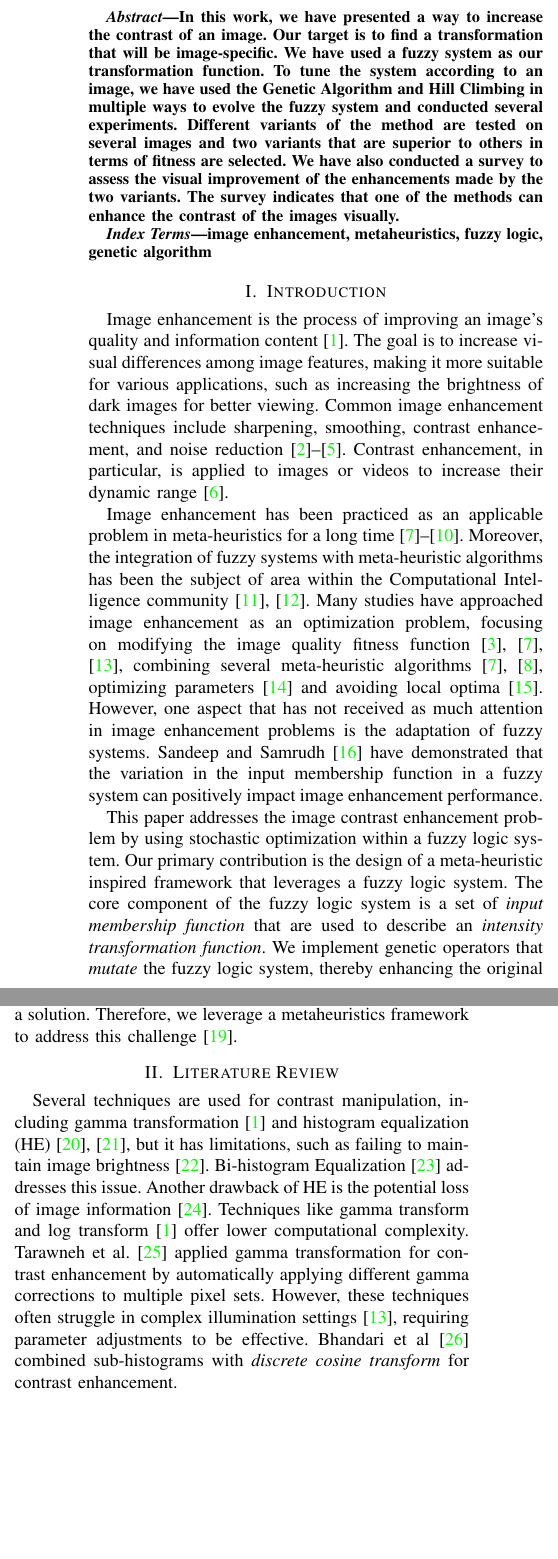
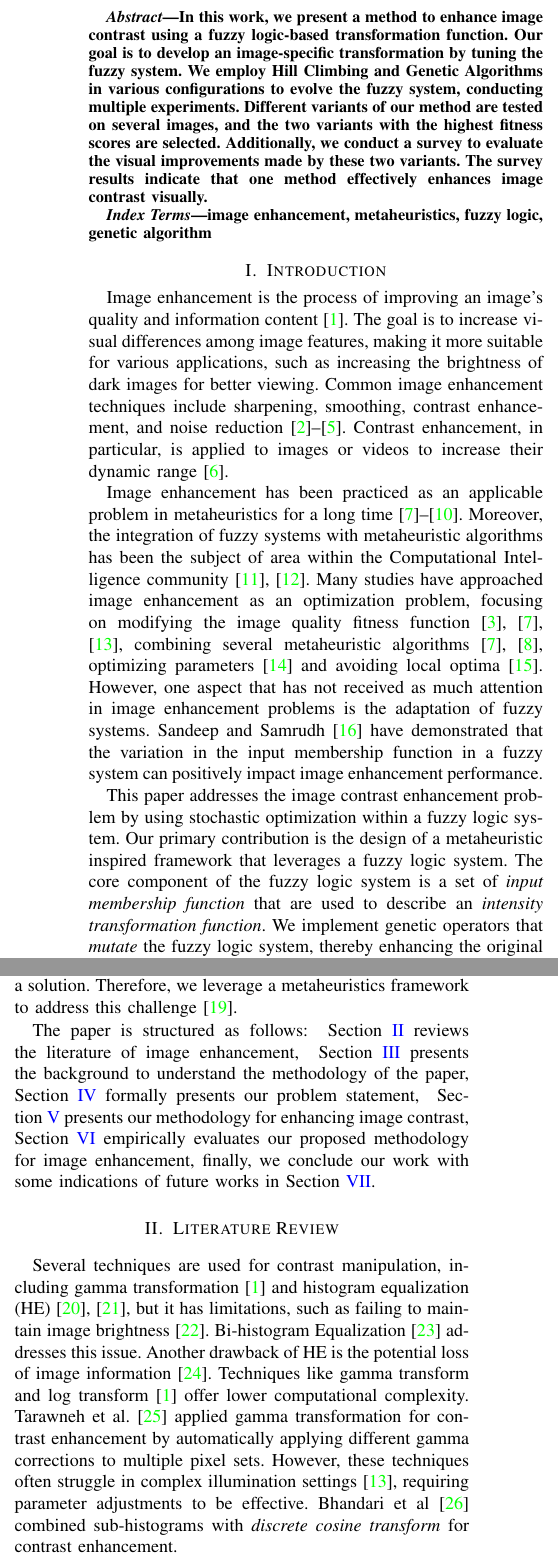
Before and after one commit to mahi045/dicta-24, a LaTeX paper (main.tex, which reads introduction.tex, literature_review.tex): two parts of the columns of page 1 of 10 before the commit and two parts of the columns of page 1 of 9 after it, joined at a grey line, cut so that both start at the same text, the shorter picture padded with empty space. Compiled offline with pdfLaTeX; a missing font is replaced by an installed copy or a similar font; a LaTeX package or settings file that is missing is left out.

Commit message:
minor edits in some sections

```diff
--- a/introduction.tex
+++ b/introduction.tex
@@ -1,11 +1,11 @@
 \section{Introduction}
 Image enhancement is the process of improving an image's quality and information content~\cite{singh2014various}. The goal is to increase visual differences among image features, making it more suitable for various applications, such as increasing the brightness of dark images for better viewing. Common image enhancement techniques include sharpening, smoothing, contrast enhancement, and noise reduction~\cite{nevriyanto2017image,draa2014artificial,shaked2005sharpness,berkner2001multiscale}. Contrast enhancement, in particular, is applied to images or videos to increase their dynamic range~\cite{hashemi2010image}.
 
-Image enhancement has been practiced as an applicable problem in meta-heuristics for a long time~\cite{cuckoo_search_and_PSO,ACO_GA_SA,munteanu2004gray,mukhopadhyay2023image}. Moreover, the integration of fuzzy systems with meta-heuristic algorithms has been the subject of area within the Computational Intelligence
-community~\cite{fuzzy_plus_meta,diaz2017new}. Many studies have approached image enhancement as an optimization problem, focusing on modifying the image quality fitness function~\cite{cuckoo_search_and_PSO,draa2014artificial,oloyede2019new}, combining several meta-heuristic algorithms~\cite{cuckoo_search_and_PSO,ACO_GA_SA}, optimizing parameters \cite{samanta2018log} and avoiding local optima \cite{dos2009differential}. However, one aspect that has not received as much attention in image enhancement problems is the adaptation of fuzzy systems. Sandeep and Samrudh~\cite{s2018image} have demonstrated that the variation in the input membership function in a fuzzy system can positively impact image enhancement performance.
+Image enhancement has been practiced as an applicable problem in metaheuristics for a long time~\cite{cuckoo_search_and_PSO,ACO_GA_SA,munteanu2004gray,mukhopadhyay2023image}. Moreover, the integration of fuzzy systems with metaheuristic algorithms has been the subject of area within the Computational Intelligence
+community~\cite{fuzzy_plus_meta,diaz2017new}. Many studies have approached image enhancement as an optimization problem, focusing on modifying the image quality fitness function~\cite{cuckoo_search_and_PSO,draa2014artificial,oloyede2019new}, combining several metaheuristic algorithms~\cite{cuckoo_search_and_PSO,ACO_GA_SA}, optimizing parameters \cite{samanta2018log} and avoiding local optima \cite{dos2009differential}. However, one aspect that has not received as much attention in image enhancement problems is the adaptation of fuzzy systems. Sandeep and Samrudh~\cite{s2018image} have demonstrated that the variation in the input membership function in a fuzzy system can positively impact image enhancement performance.
 
 This paper addresses the image contrast enhancement problem by using stochastic optimization within a fuzzy logic system.
-Our primary contribution is the design of a meta-heuristic inspired framework that leverages a fuzzy logic system.
+Our primary contribution is the design of a metaheuristic inspired framework that leverages a fuzzy logic system.
 The core component of the fuzzy logic system is a set of {\em input membership function} that are used to describe an {\em intensity transformation function}.
 We implement genetic operators that {\em mutate} the fuzzy logic system, thereby enhancing the original image to achieve optimal contrast enhancement.
 The fuzzy system in our approach is based on simple contrast enhancement rules, outlined in \cite{gonzalez2008digital}, and it operates independently of the input image.
@@ -17,3 +17,11 @@ Instead of directly generating an image, we aim to create a suitable mapping bet
 This task is inherently difficult because, even with only $8$-bit color ($256$ color values), the number of possible mappings is enormous.
 Exhaustive search through this vast solution space is infeasible, and there is no clear knowledge on how to improve or generate a solution.
 Therefore, we leverage a metaheuristics framework to address this challenge \cite{Luke2009Metaheuristics}.
+
+The paper is structured as follows:
+~\Cref{section:literature} reviews the literature of image enhancement,
+~\Cref{section:preliminaries} presents the background to understand the methodology of the paper,
+~\Cref{section:problem} formally presents our problem statement,
+~\Cref{section:method} presents our methodology for enhancing image contrast,
+~\Cref{section:experiment} empirically evaluates our proposed methodology for image enhancement,
+finally, we conclude our work with some indications of future works in~\Cref{section:conclusion}.
--- a/literature_review.tex
+++ b/literature_review.tex
@@ -1,4 +1,5 @@
 \section{Literature Review}
+\label{section:literature}
 Several techniques are used for contrast manipulation, including gamma transformation~\cite{singh2014various} and histogram equalization (HE)~\cite{singh2015histogram,stark2000adaptive}, but it has limitations, such as failing to maintain image brightness~\cite{shanmugavadivu2014particle}. Bi-histogram Equalization~\cite{ooi2009bi} addresses this issue. Another drawback of HE is the potential loss of image information~\cite{zhu2012adaptive}. Techniques like gamma transform and log transform~\cite{singh2014various} offer lower computational complexity. Tarawneh et al.~\cite{tarawneh2020automatic} applied gamma transformation for contrast enhancement by automatically applying different gamma corrections to multiple pixel sets. However, these techniques often struggle in complex illumination settings~\cite{oloyede2019new}, requiring parameter adjustments to be effective.
 Bhandari et al~\cite{bhandari2019novel} combined sub-histograms with {\em discrete cosine transform} for contrast enhancement.
 
--- a/main.tex
+++ b/main.tex
@@ -44,7 +44,7 @@
 %
 % \title{Image Contrast Enhancement using Fuzzy Technique with Parameter Determination using Metaheuristics}
 
-\title{Image Contrast Enhancement using Fuzzy Technique with Membership Function Determination using Metaheuristics}
+\title{Image Contrast Enhancement using Fuzzy Logic and Metaheuristics}
 %
 %\titlerunning{Abbreviated paper title}
 % If the paper title is too long for the running head, you can set
@@ -69,7 +69,12 @@
 \maketitle              % typeset the header of the contribution
 %
 \begin{abstract}
-In this work, we have presented a way to increase the contrast of an image. Our target is to find a transformation that will be image-specific. We have used a fuzzy system as our transformation function. To tune the system according to an image, we have used the Genetic Algorithm and Hill Climbing in multiple ways to evolve the fuzzy system and conducted several experiments. Different variants of the method are tested on several images and two variants that are superior to others in terms of fitness are selected. We have also conducted a survey to assess the visual improvement of the enhancements made by the two variants. The survey indicates that one of the methods can enhance the contrast of the images visually.
+    In this work, we present a method to enhance image contrast using a fuzzy logic-based transformation function.
+    Our goal is to develop an image-specific transformation by tuning the fuzzy system.
+    We employ Hill Climbing and Genetic Algorithms in various configurations to evolve the fuzzy system, conducting multiple experiments.
+    Different variants of our method are tested on several images, and the two variants with the highest fitness scores are selected.
+    Additionally, we conduct a survey to evaluate the visual improvements made by these two variants.
+    The survey results indicate that one method effectively enhances image contrast visually.
 \end{abstract}
 
 \begin{IEEEkeywords}
```
Also changed, not shown: appendix.tex (+2 -1 lines), conclusion.tex (+3 -5 lines), experiments.tex (+8 -4 lines), main.bib (+9 -0 lines), preliminaries.tex (+7 -2 lines), problem_definition.tex (+1 -0 lines), main.tex (1 more changed lines).
